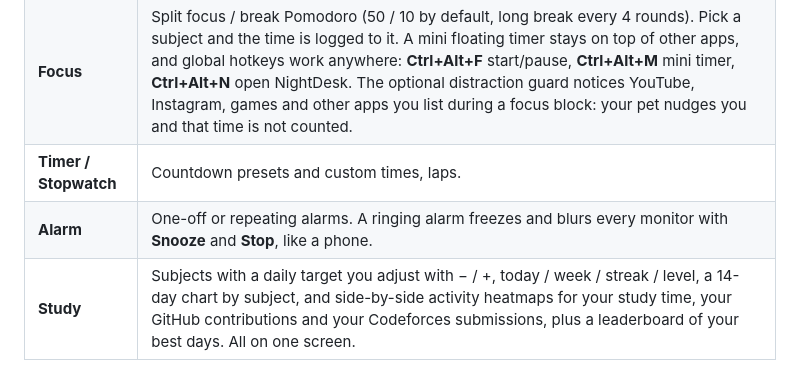
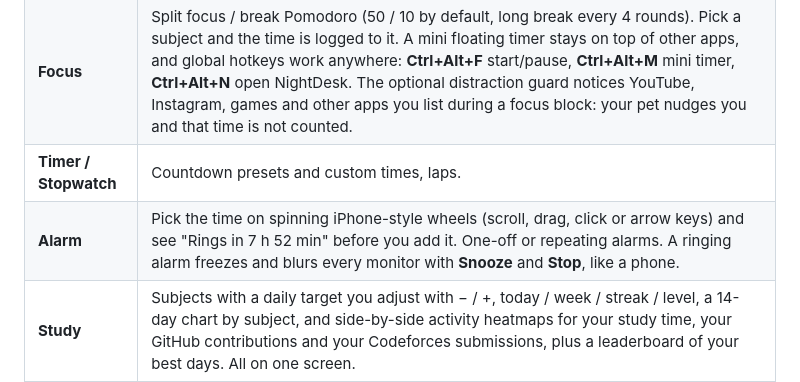
Before and after one commit to Shoaib1M/NightDesk, a Markdown page: README.md, the part around the change. GitHub-like rendering.

```diff
--- a/README.md
+++ b/README.md
@@ -13,7 +13,7 @@ Everything runs and is stored locally. The only things that touch the internet a
 | **Clock** | Split-flap clock that really flips (falling flap, bounce, shading, optional click sound) with date, weekday and seconds. Optional quote mode with a library that grows from the internet once a day. |
 | **Focus** | Split focus / break Pomodoro (50 / 10 by default, long break every 4 rounds). Pick a subject and the time is logged to it. A mini floating timer stays on top of other apps, and global hotkeys work anywhere: **Ctrl+Alt+F** start/pause, **Ctrl+Alt+M** mini timer, **Ctrl+Alt+N** open NightDesk. The optional distraction guard notices YouTube, Instagram, games and other apps you list during a focus block: your pet nudges you and that time is not counted. |
 | **Timer / Stopwatch** | Countdown presets and custom times, laps. |
-| **Alarm** | One-off or repeating alarms. A ringing alarm freezes and blurs every monitor with **Snooze** and **Stop**, like a phone. |
+| **Alarm** | Pick the time on spinning iPhone-style wheels (scroll, drag, click or arrow keys) and see "Rings in 7 h 52 min" before you add it. One-off or repeating alarms. A ringing alarm freezes and blurs every monitor with **Snooze** and **Stop**, like a phone. |
 | **Study** | Subjects with a daily target you adjust with − / +, today / week / streak / level, a 14-day chart by subject, and side-by-side activity heatmaps for your study time, your GitHub contributions and your Codeforces submissions, plus a leaderboard of your best days. All on one screen. |
 | **Exams** | Give each subject an exam date and a chapter checklist with estimated hours (paste a whole syllabus at once). NightDesk works out how much to study per day to finish in time, can set it as your daily target, shows the next exam on the clock and in the calendar, and reminds you the day before. |
 | **Screen time** | While NightDesk runs, it notes which app or site is in front (YouTube in Chrome counts as YouTube) and sorts it into Study & work, Browsing, Communication, Entertainment, Social, Games or Other. A donut of the day, hour-by-hour bars, top apps, the last 7 days, a productivity score, app switches, your longest unbroken stretch and a comment from your pet. Pick any date to see that day, years back, together with what you studied. Only app and site names are saved, never window titles; idle and locked time is not counted. |
```
Also changed, not shown: docs/screenshots/alarm.png, 8 other files.
